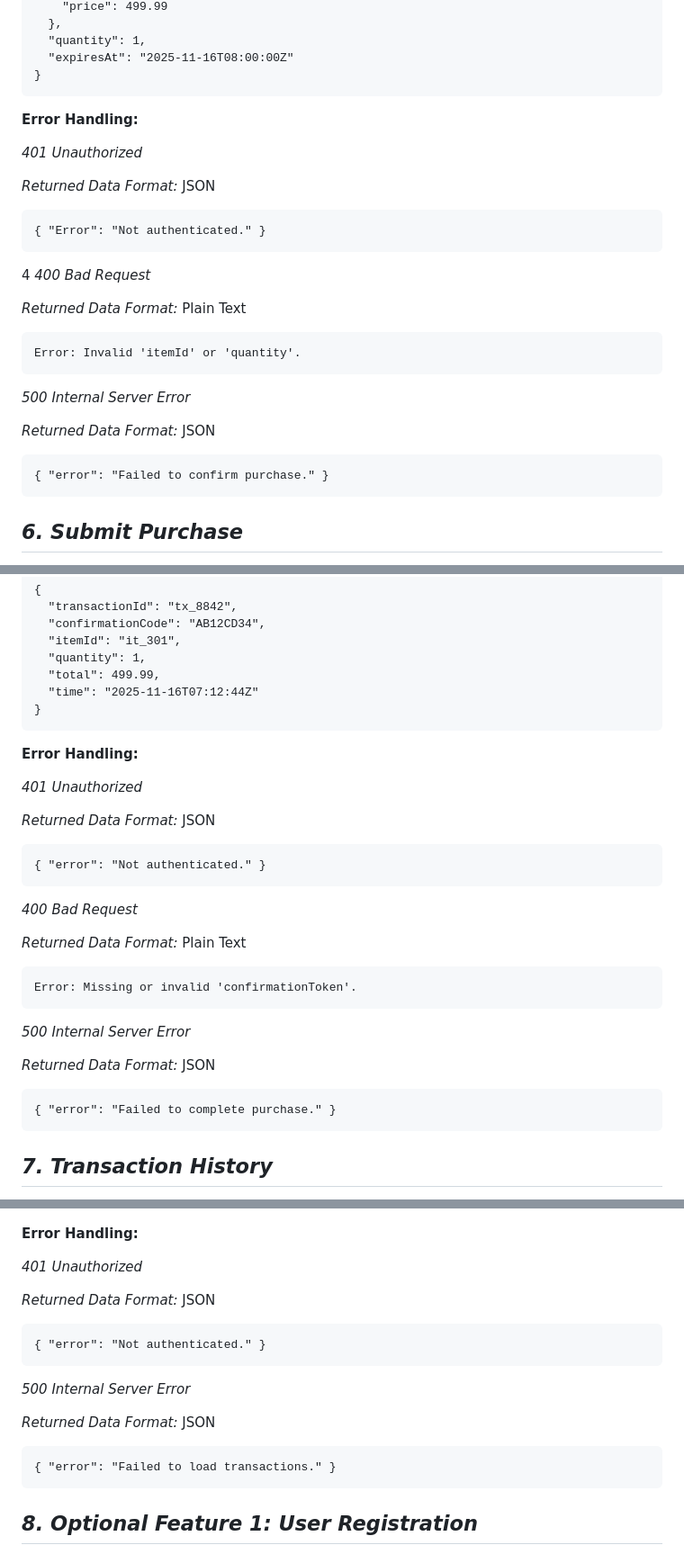
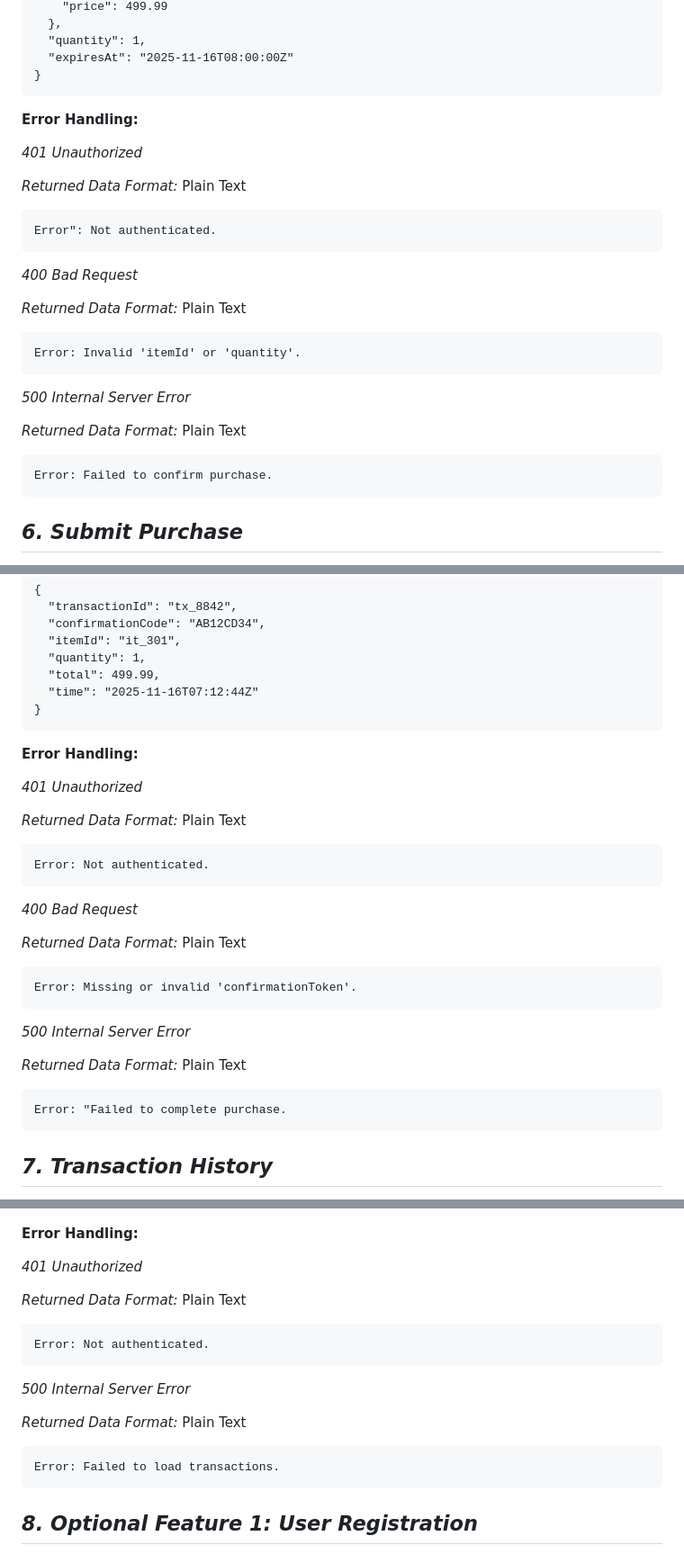
Before and after one commit to harrist-950501/husky-help-husky, a Markdown page: APIDOC.md, 3 parts joined by grey strips. Shown at 90% size. Rendered like a GitHub page.

````diff
--- a/APIDOC.md
+++ b/APIDOC.md
@@ -211,18 +210,16 @@ Error: Invalid filter or pagination parameters.
 }
 ```
 
-
 **Error Handling:**
 
 *401 Unauthorized*
 
-*Returned Data Format:* JSON
+*Returned Data Format:* Plain Text
 
 ```
-{ "Error": "Not authenticated." }
+Error": Not authenticated.
 ```
 
-4
 *400 Bad Request*
 
 *Returned Data Format:* Plain Text
@@ -233,10 +230,10 @@ Error: Invalid 'itemId' or 'quantity'.
 
 *500 Internal Server Error*
 
-*Returned Data Format:* JSON
+*Returned Data Format:* Plain Text
 
 ```
-{ "error": "Failed to confirm purchase." }
+Error: Failed to confirm purchase.
 ```
 
 
@@ -272,17 +269,15 @@ Error: Invalid 'itemId' or 'quantity'.
 }
 ```
 
-
 **Error Handling:**
 
 *401 Unauthorized*
 
-*Returned Data Format:* JSON
+*Returned Data Format:* Plain Text
 
 ```
-{ "error": "Not authenticated." }
+Error: Not authenticated.
 ```
-
 
 *400 Bad Request*
 
@@ -294,10 +289,10 @@ Error: Missing or invalid 'confirmationToken'.
 
 *500 Internal Server Error*
 
-*Returned Data Format:* JSON
+*Returned Data Format:* Plain Text
 
 ```
-{ "error": "Failed to complete purchase." }
+Error: "Failed to complete purchase.
 ```
 
 ## *7. Transaction History*
@@ -334,19 +329,18 @@ Error: Missing or invalid 'confirmationToken'.
 
 *401 Unauthorized*
 
-*Returned Data Format:* JSON
+*Returned Data Format:* Plain Text
 
 ```
-{ "error": "Not authenticated." }
+Error: Not authenticated.
 ```
-
 
 *500 Internal Server Error*
 
-*Returned Data Format:* JSON
+*Returned Data Format:* Plain Text
 
 ```
-{ "error": "Failed to load transactions." }
+Error: Failed to load transactions.
 ```
 
 ## *8. Optional Feature 1: User Registration*
````
Also changed, not shown: other parts of APIDOC.md (+11 -16 lines).
